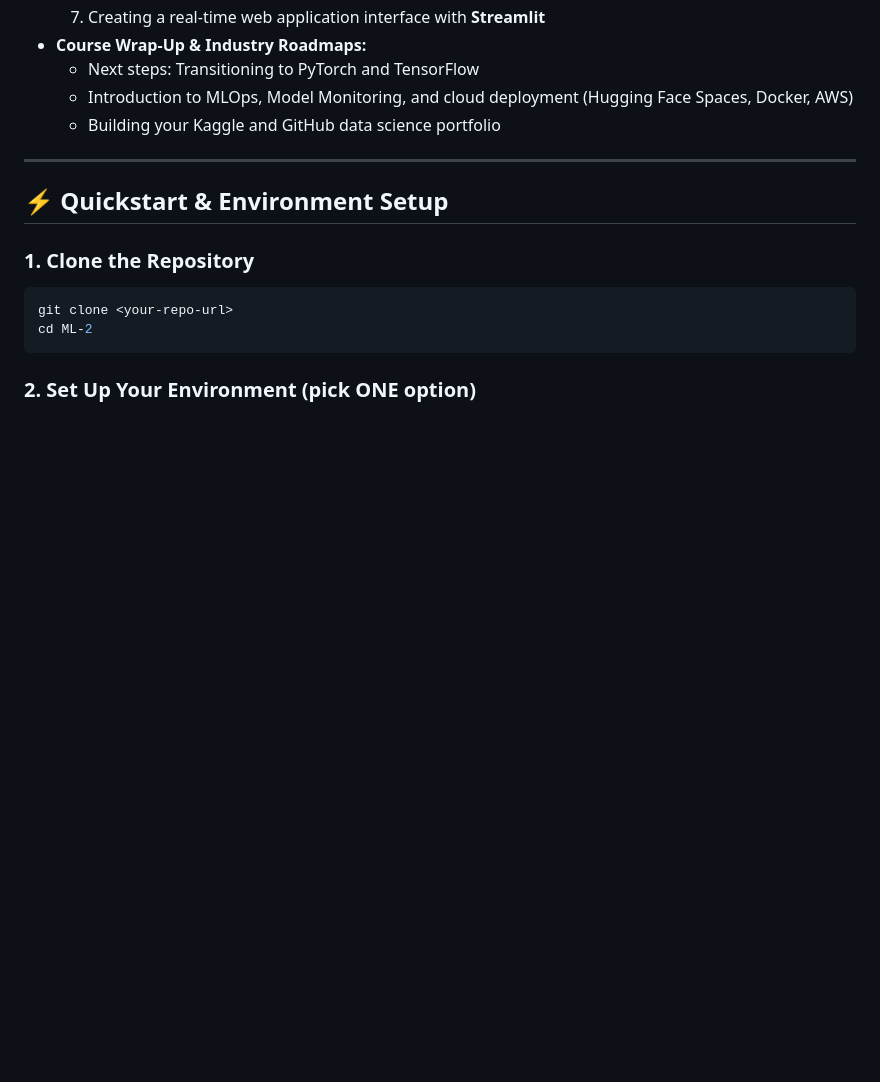
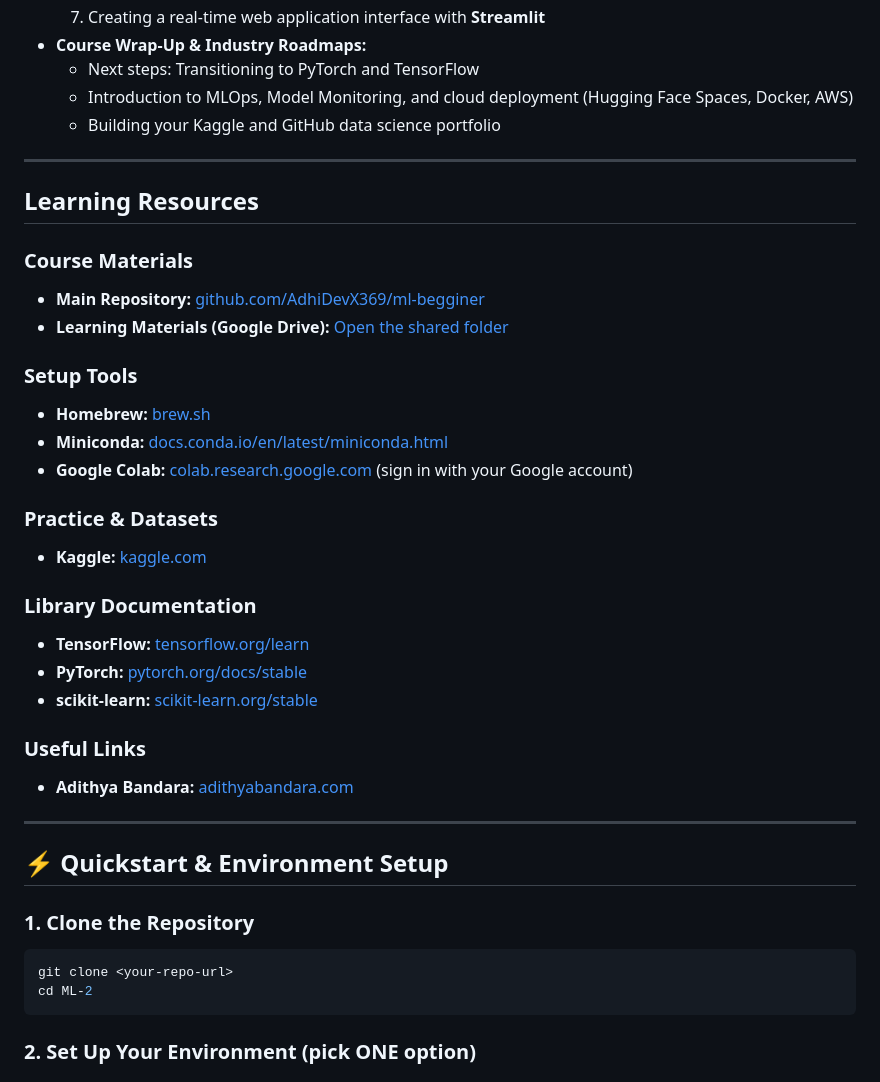
Before and after one commit to AdhiDevX369/ml-begginer, a Markdown page: README.md, the part around the change. Drawn GitHub-style; blank space fills up the shorter version.

Commit message:
feat: add learning resources section with course materials, setup tools, practice datasets, and useful links

```diff
--- a/README.md
+++ b/README.md
@@ -311,6 +311,30 @@ flowchart LR
 
 ---
 
+## Learning Resources
+
+### Course Materials
+* **Main Repository:** [github.com/AdhiDevX369/ml-begginer](https://github.com/AdhiDevX369/ml-begginer)
+* **Learning Materials (Google Drive):** [Open the shared folder](https://drive.google.com/drive/folders/1FHZYuW54CV-X-aXUL-rek3MyJow5pG14?usp=sharing)
+
+### Setup Tools
+* **Homebrew:** [brew.sh](https://brew.sh)
+* **Miniconda:** [docs.conda.io/en/latest/miniconda.html](https://docs.conda.io/en/latest/miniconda.html)
+* **Google Colab:** [colab.research.google.com](https://colab.research.google.com) (sign in with your Google account)
+
+### Practice & Datasets
+* **Kaggle:** [kaggle.com](https://www.kaggle.com)
+
+### Library Documentation
+* **TensorFlow:** [tensorflow.org/learn](https://www.tensorflow.org/learn)
+* **PyTorch:** [pytorch.org/docs/stable](https://pytorch.org/docs/stable/index.html)
+* **scikit-learn:** [scikit-learn.org/stable](https://scikit-learn.org/stable/)
+
+### Useful Links
+* **Adithya Bandara:** [adithyabandara.com](https://adithyabandara.com)
+
+---
+
 ## ⚡ Quickstart & Environment Setup
 
 ### 1. Clone the Repository
```
